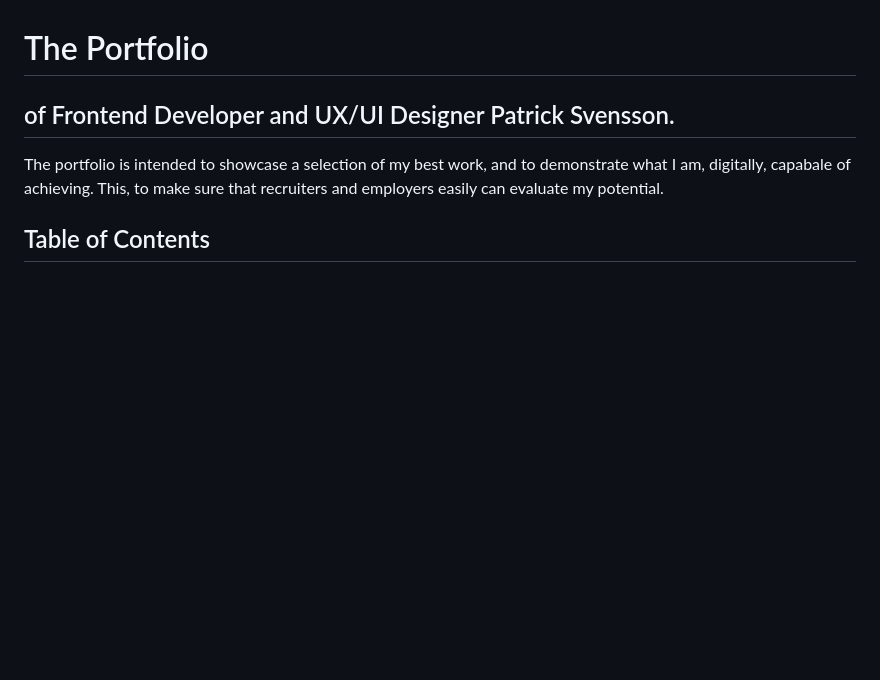
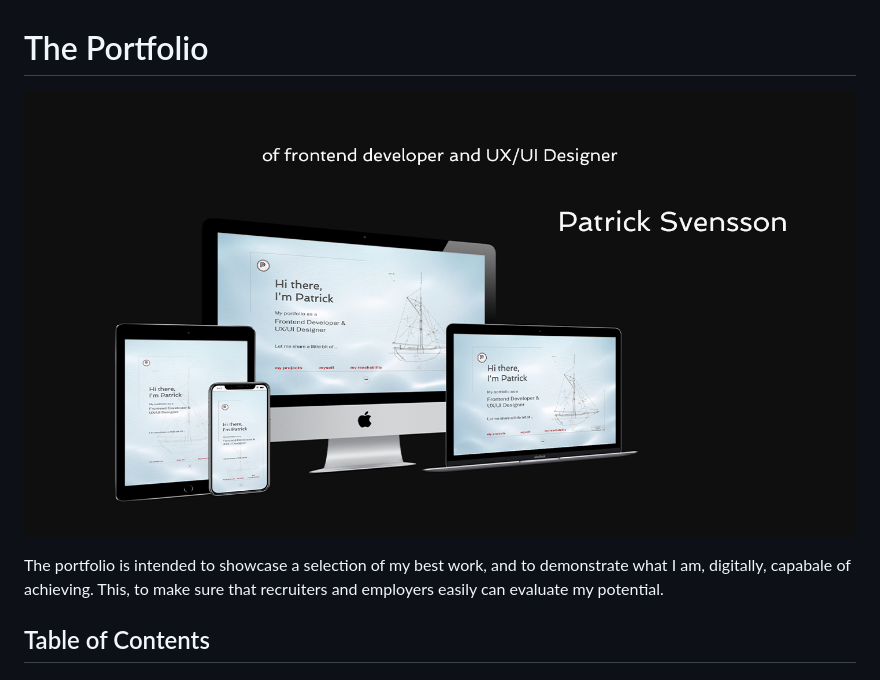
Before and after one commit to Patrick-Svensson/portfolio-07-2021, a Markdown page: README.md, the part around the change. Drawn GitHub-style; pictures changed too: assets/images/readme-heading.jpg (added); blank space fills up the shorter version.

Commit message:
Add image and content to Readme.md file.

```diff
--- a/README.md
+++ b/README.md
@@ -1,6 +1,6 @@
 # The Portfolio
 
-## of Frontend Developer and UX/UI Designer Patrick Svensson.
+![Heading, and Multi Device Mockup](assets/images/readme-heading.jpg)
 
 The portfolio is intended to showcase a selection of my best work, and to demonstrate what I am, digitally, capabale of achieving. This, to make sure that recruiters and employers easily can evaluate my potential.
 
```
